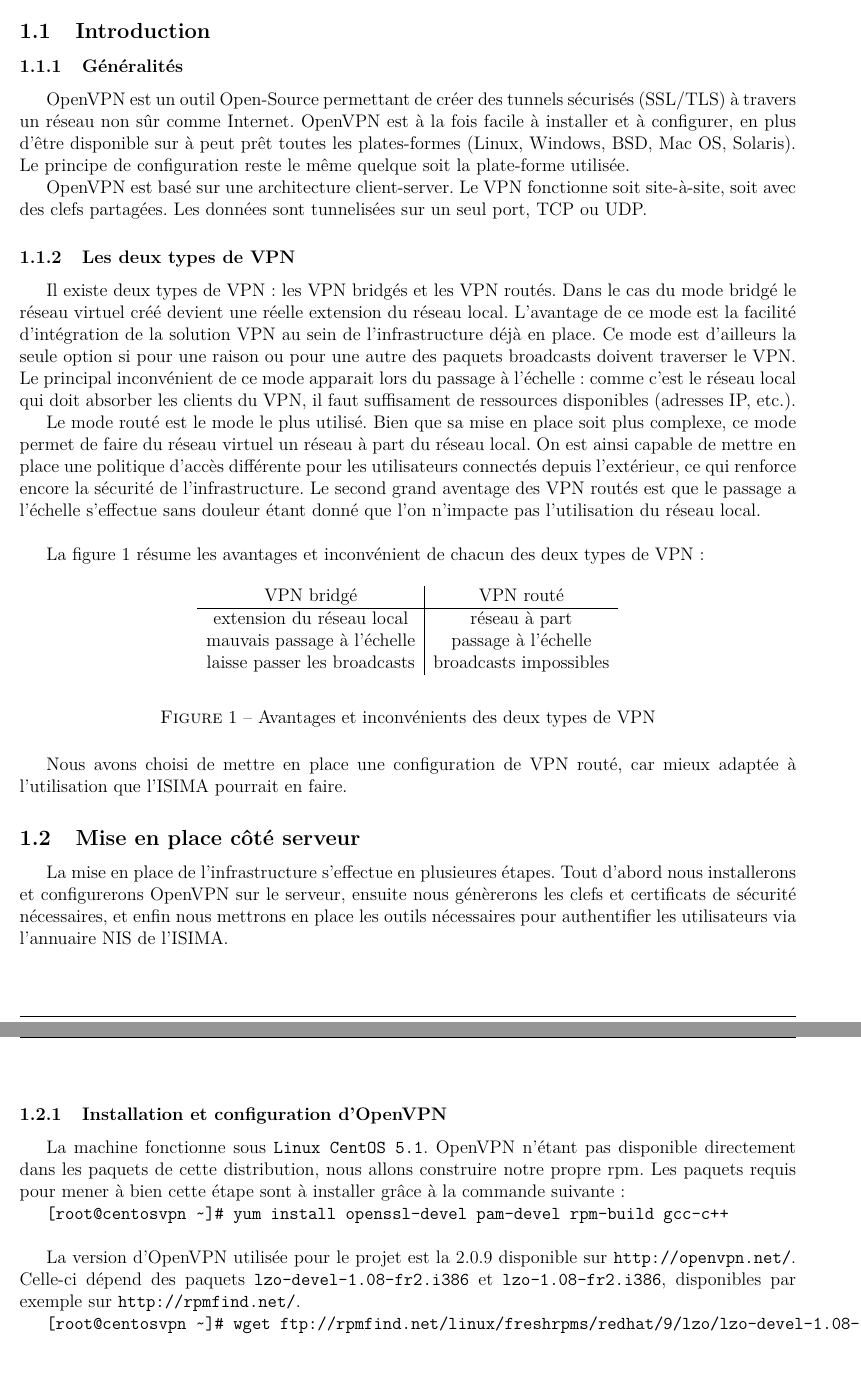
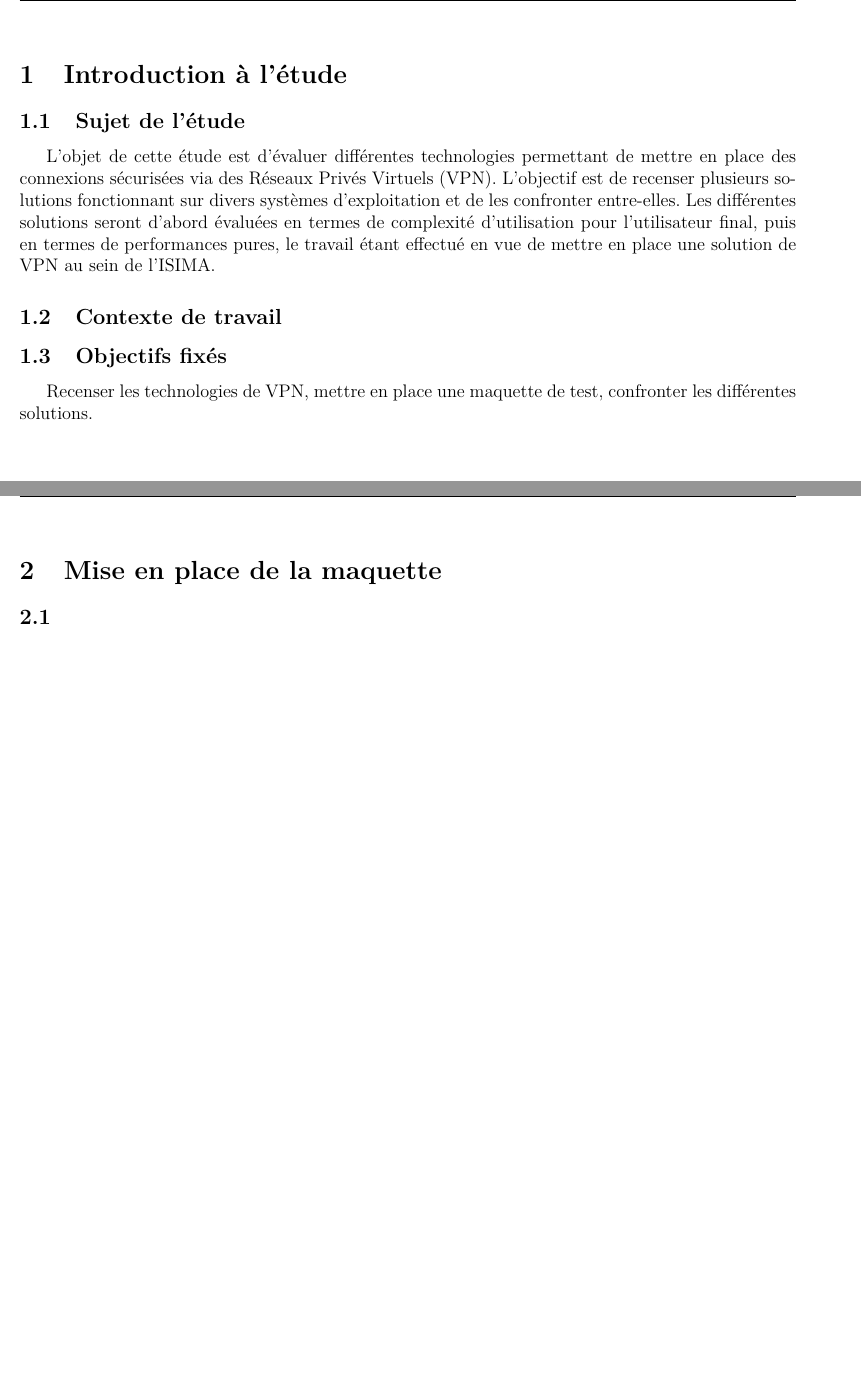
Before and after one commit to adyxax/zz3-projet, a LaTeX paper (rapport.tex, which reads partie_1/partie_1.tex, partie_2/partie_2.tex): two parts of pages 7 and 8 of 12 before the commit and two parts of pages 7 and 8 of 13 after it, joined at a grey line, cut at the place of the change. The pictures show the PDF file rapport.pdf that the author committed with the source.

Commit message:
Ajout d'un début de plan, début de l'introduction à l'étude.

```diff
--- a/partie_1/partie_1.tex
+++ b/partie_1/partie_1.tex
@@ -1,14 +1,15 @@
-\section{OpenVPN}
+\section{Introduction à l'étude}
+\subsection{Sujet de l'étude}
+L'objet de cette étude est d'évaluer différentes technologies permettant de mettre en place des connexions sécurisées via des Réseaux Privés Virtuels (VPN). L'objectif est de recenser plusieurs solutions fonctionnant sur divers systèmes d'exploitation et de les confronter entre-elles. Les différentes solutions seront d'abord évaluées en termes de complexité d'utilisation pour l'utilisateur final, puis en termes de performances pures, le travail étant effectué en vue de mettre en place une solution de VPN au sein de l'ISIMA.
 
-\subsection{Introduction}
+\subsection{Contexte de travail}
+\subsubsection{VPN : définition}
+VPN, ou Réseau Privé Virtuel, est le nom donné à une technologie permettant de relier des machines de façon sécurisée à travers un réseau non sécurisé
 
-\subsubsection{Généralités}
-OpenVPN est un outil Open-Source permettant de créer des tunnels sécurisés (SSL/TLS) à travers un réseau non sûr comme Internet. OpenVPN est à la fois facile à installer et à configurer, en plus d'être disponible sur à peut prêt toutes les plates-formes (Linux, Windows, BSD, Mac OS, Solaris). Le principe de configuration reste le même quelque soit la plate-forme utilisée.
+ de créer des tunnels sécurisés (SSL/TLS) à travers un réseau non sûr comme Internet. OpenVPN est à la fois facile à installer et à configurer, en plus d'être disponible sur à peut prêt toutes les plates-formes (Linux, Windows, BSD, Mac OS, Solaris). Le principe de configuration reste le même quelque soit la plate-forme utilisée.
 
 OpenVPN est basé sur une architecture client-server. Le VPN fonctionne soit site-à-site, soit avec des clefs partagées. Les données sont tunnelisées sur un seul port, TCP ou UDP.
 
-\subsubsection{Les deux types de VPN}
-Il existe deux types de VPN : les VPN bridgés et les VPN routés. Dans le cas du mode bridgé le réseau virtuel créé devient une réelle extension du réseau local. L'avantage de ce mode est la facilité d'intégration de la solution VPN au sein de l'infrastructure déjà en place. Ce mode est d'ailleurs la seule option si pour une raison ou pour une autre des paquets broadcasts doivent traverser le VPN. Le principal inconvénient de ce mode apparait lors du passage à l'échelle : comme c'est le réseau local qui doit absorber les clients du VPN, il faut suffisament de ressources disponibles (adresses IP, etc.).
 
-Le mode routé est le mode le plus utilisé. Bien que sa mise en place soit plus complexe, ce mode permet de faire du réseau virtuel un réseau à part du réseau local. On est ainsi capable de mettre en place une politique d'accès différente pour les utilisateurs connectés depuis l'extérieur, ce qui renforce encore la sécurité de l'infrastructure. Le second grand aventage des VPN routés est que le passage a l'échelle s'effectue sans douleur étant donné que l'on n'impacte pas l'utilisation du réseau local.
+\subsubsection{Les différents types de VPN}
 
@@ -16,52 +17,5 @@ Le mode routé est le mode le plus utilisé. Bien que sa mise en place soit plus
 
-La figure \ref{tableau_types_vpn} résume les avantages et inconvénient de chacun des deux types de VPN :
-\begin{figure}[H]
-	\begin{center}
-		\begin{tabular}{c|c}
-			VPN bridgé & VPN routé \\
-			\hline
-			extension du réseau local & réseau à part \\
-			mauvais passage à l'échelle & passage à l'échelle \\
-			laisse passer les broadcasts & broadcasts impossibles \\
-		\end{tabular}
-	\end{center}
-	\caption{Avantages et inconvénients des deux types de VPN}
-	\label{tableau_types_vpn}
-\end{figure}
-
-Nous avons choisi de mettre en place une configuration de VPN routé, car mieux adaptée à l'utilisation que l'ISIMA pourrait en faire.
-
-\subsection{Mise en place côté serveur}
-
-La mise en place de l'infrastructure s'effectue en plusieures étapes. Tout d'abord nous installerons et configurerons OpenVPN sur le serveur, ensuite nous génèrerons les clefs et certificats de sécurité nécessaires, et enfin nous mettrons en place les outils nécessaires pour authentifier les utilisateurs via l'annuaire NIS de l'ISIMA.
-
-\subsubsection{Installation et configuration d'OpenVPN}
-
-La machine fonctionne sous \texttt{Linux CentOS 5.1}. OpenVPN n'étant pas disponible directement dans les paquets de cette distribution, nous allons construire notre propre rpm. Les paquets requis pour mener à bien cette étape sont à installer grâce à la commande suivante :
-
-\verb|[root@centosvpn ~]# yum install openssl-devel pam-devel rpm-build gcc-c++|
-
-~
-
-La version d'OpenVPN utilisée pour le projet est la 2.0.9 disponible sur \verb|http://openvpn.net/|. Celle-ci dépend des paquets \verb|lzo-devel-1.08-fr2.i386| et \verb|lzo-1.08-fr2.i386|, disponibles par exemple sur \verb|http://rpmfind.net/|.
-
-\verb|[root@centosvpn ~]# wget ftp://rpmfind.net/linux/freshrpms/redhat/9/lzo/lzo-devel-1.08-fr2.i386.rpm|
-
-\subsubsection{Génération des clefs et certificats de sécurité}
-
-\subsubsection{Authentification via l'annuaire de l'ISIMA}
+\subsection{Objectifs fixés}
+Recenser les technologies de VPN, mettre en place une maquette de test, confronter les différentes solutions.
 
 \pagebreak
-
-
-% \begin{figure}[H]
-% 	\begin{center}
-% 		\begin{minipage}{0.90\textwidth}
-% 			\begin{lstlisting}[frame=trBL]
-%
-% 			\end{lstlisting}
-% 		\end{minipage}
-% 	\end{center}
-% 	\caption{Récupération des éléments de réponse dans un message de commande}
-% 	\label{format_reponse_commande}
-% \end{figure}
--- a/partie_2/partie_2.tex
+++ b/partie_2/partie_2.tex
@@ -1,3 +1,4 @@
-
+\section{Mise en place de la maquette}
+\subsection{}
 
 \pagebreak
```
Also changed, not shown: bibliographie.tex (+1 -10 lines), partie_2/openvpn.tex (added, +67 -0 lines), partie_3/partie_3.tex (+3 -1 lines), rapport.pdf, partie_1/partie_1.tex (2 more changed lines), 1 other file.
